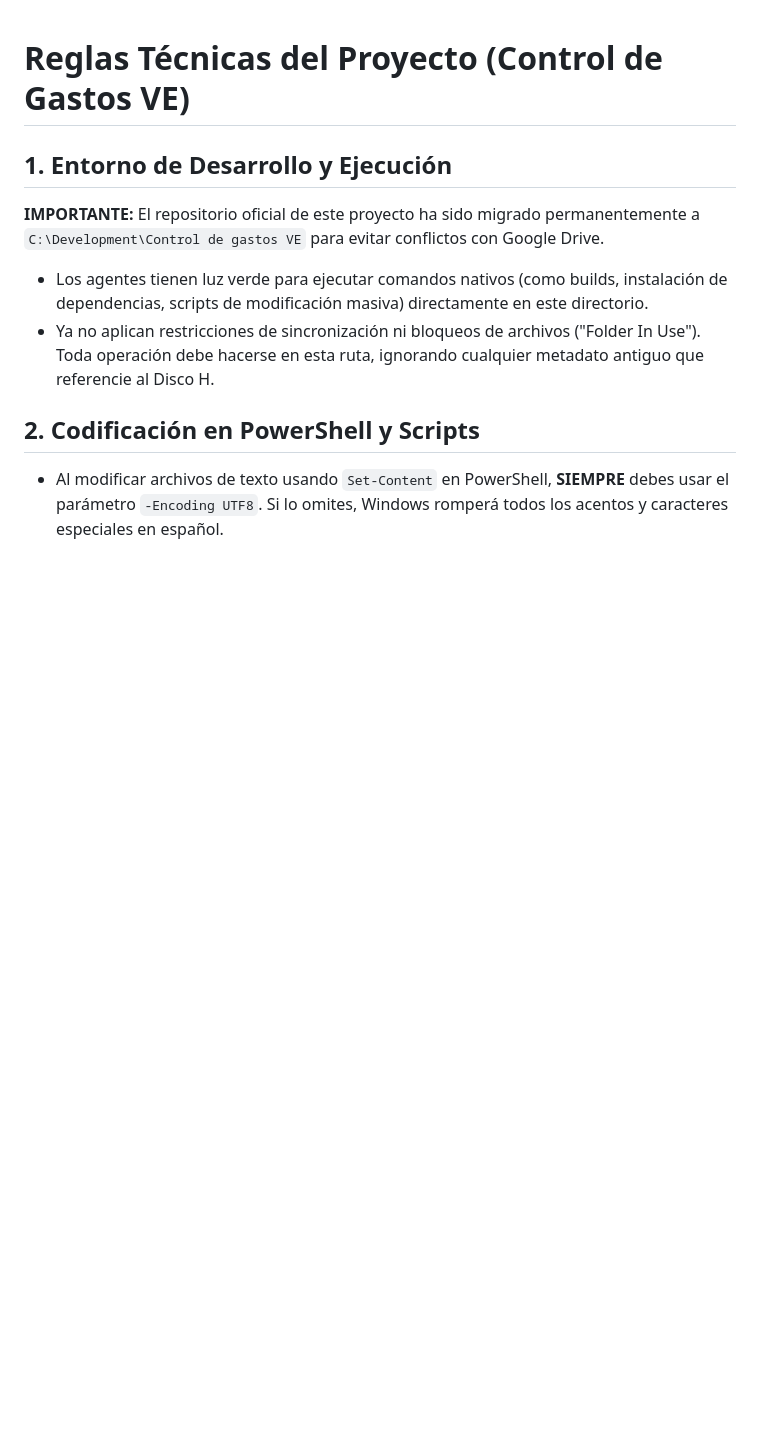
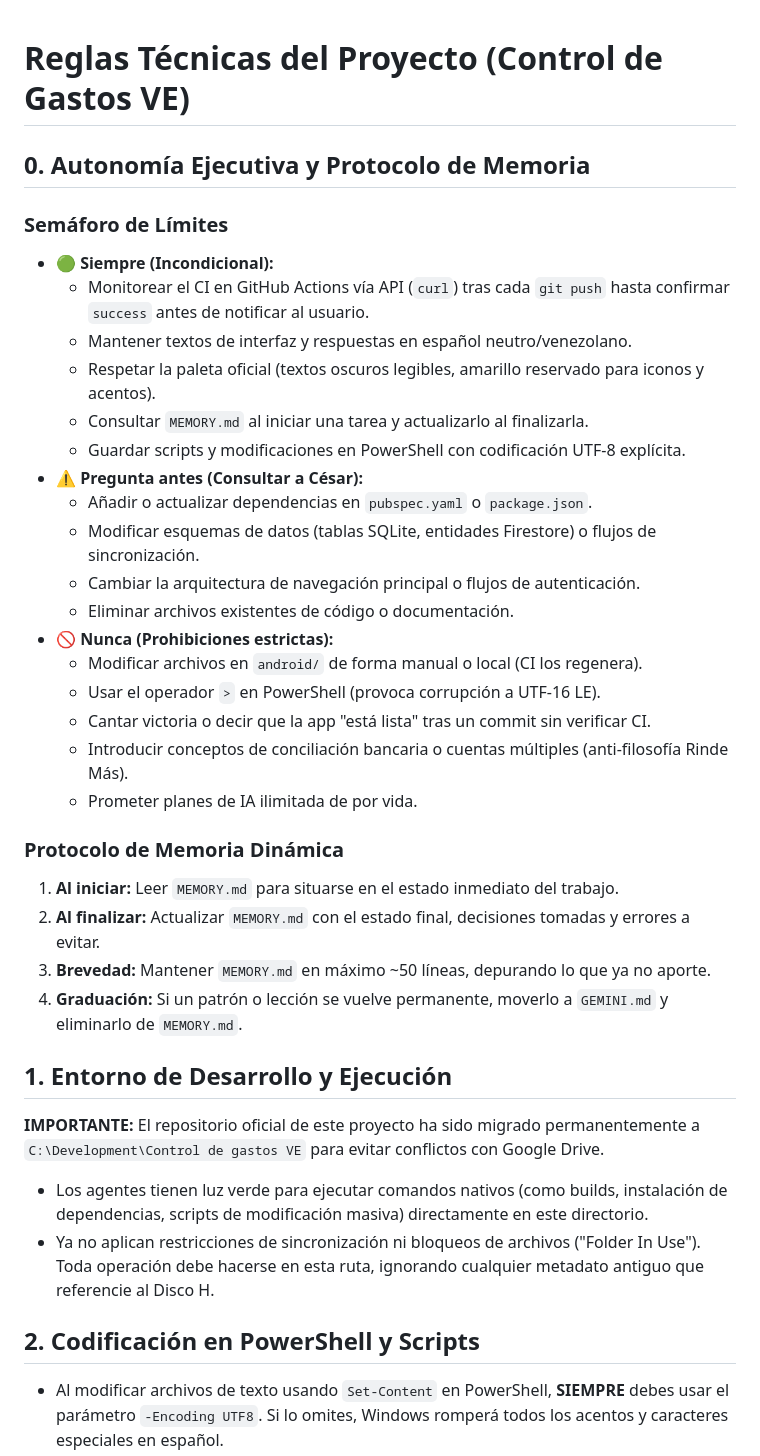
Before and after one commit to cesarluisweb/gastoscan-ai, a Markdown page: GEMINI.md, the part around the change. GitHub-like rendering; blank space fills up the shorter version.

Commit message:
docs: implementar MEMORY.md y semaforo de limites de autonomia en GEMINI.md

```diff
--- a/GEMINI.md
+++ b/GEMINI.md
@@ -1,4 +1,31 @@
 # Reglas Técnicas del Proyecto (Control de Gastos VE)
+
+## 0. Autonomía Ejecutiva y Protocolo de Memoria
+
+### Semáforo de Límites
+- 🟢 **Siempre (Incondicional):**
+  - Monitorear el CI en GitHub Actions vía API (`curl`) tras cada `git push` hasta confirmar `success` antes de notificar al usuario.
+  - Mantener textos de interfaz y respuestas en español neutro/venezolano.
+  - Respetar la paleta oficial (textos oscuros legibles, amarillo reservado para iconos y acentos).
+  - Consultar `MEMORY.md` al iniciar una tarea y actualizarlo al finalizarla.
+  - Guardar scripts y modificaciones en PowerShell con codificación UTF-8 explícita.
+- ⚠️ **Pregunta antes (Consultar a César):**
+  - Añadir o actualizar dependencias en `pubspec.yaml` o `package.json`.
+  - Modificar esquemas de datos (tablas SQLite, entidades Firestore) o flujos de sincronización.
+  - Cambiar la arquitectura de navegación principal o flujos de autenticación.
+  - Eliminar archivos existentes de código o documentación.
+- 🚫 **Nunca (Prohibiciones estrictas):**
+  - Modificar archivos en `android/` de forma manual o local (CI los regenera).
+  - Usar el operador `>` en PowerShell (provoca corrupción a UTF-16 LE).
+  - Cantar victoria o decir que la app "está lista" tras un commit sin verificar CI.
+  - Introducir conceptos de conciliación bancaria o cuentas múltiples (anti-filosofía Rinde Más).
+  - Prometer planes de IA ilimitada de por vida.
+
+### Protocolo de Memoria Dinámica
+1. **Al iniciar:** Leer `MEMORY.md` para situarse en el estado inmediato del trabajo.
+2. **Al finalizar:** Actualizar `MEMORY.md` con el estado final, decisiones tomadas y errores a evitar.
+3. **Brevedad:** Mantener `MEMORY.md` en máximo ~50 líneas, depurando lo que ya no aporte.
+4. **Graduación:** Si un patrón o lección se vuelve permanente, moverlo a `GEMINI.md` y eliminarlo de `MEMORY.md`.
 
 ## 1. Entorno de Desarrollo y Ejecución
 **IMPORTANTE:** El repositorio oficial de este proyecto ha sido migrado permanentemente a `C:\Development\Control de gastos VE` para evitar conflictos con Google Drive.
```
Also changed, not shown: MEMORY.md (added, +20 -0 lines).
